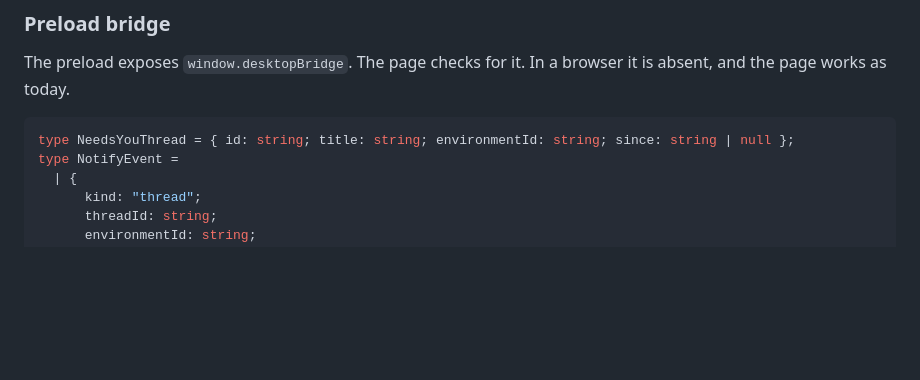
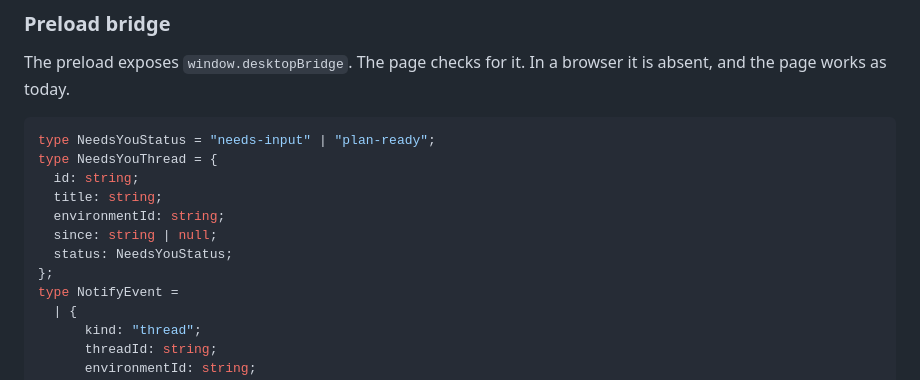
Before and after one commit to lakardion/t3-thread-tree, a Markdown page: SPEC.md, the part around the change. Rendered like a GitHub page; blank space fills up the shorter version.

````diff
--- a/SPEC.md
+++ b/SPEC.md
@@ -375,7 +375,14 @@ An app started from the Dock or Spotlight does not get the shell PATH, so the br
 The preload exposes `window.desktopBridge`. The page checks for it. In a browser it is absent, and the page works as today.
 
 ```ts
-type NeedsYouThread = { id: string; title: string; environmentId: string; since: string | null };
+type NeedsYouStatus = "needs-input" | "plan-ready";
+type NeedsYouThread = {
+  id: string;
+  title: string;
+  environmentId: string;
+  since: string | null;
+  status: NeedsYouStatus;
+};
 type NotifyEvent =
   | {
       kind: "thread";
````
Also changed, not shown: .wayfinder/desktop/map.md (+1 -1 lines), README.md (+1 -0 lines), assets/trayTemplate.png (added), assets/trayTemplate@2x.png (added), 10 other files.
